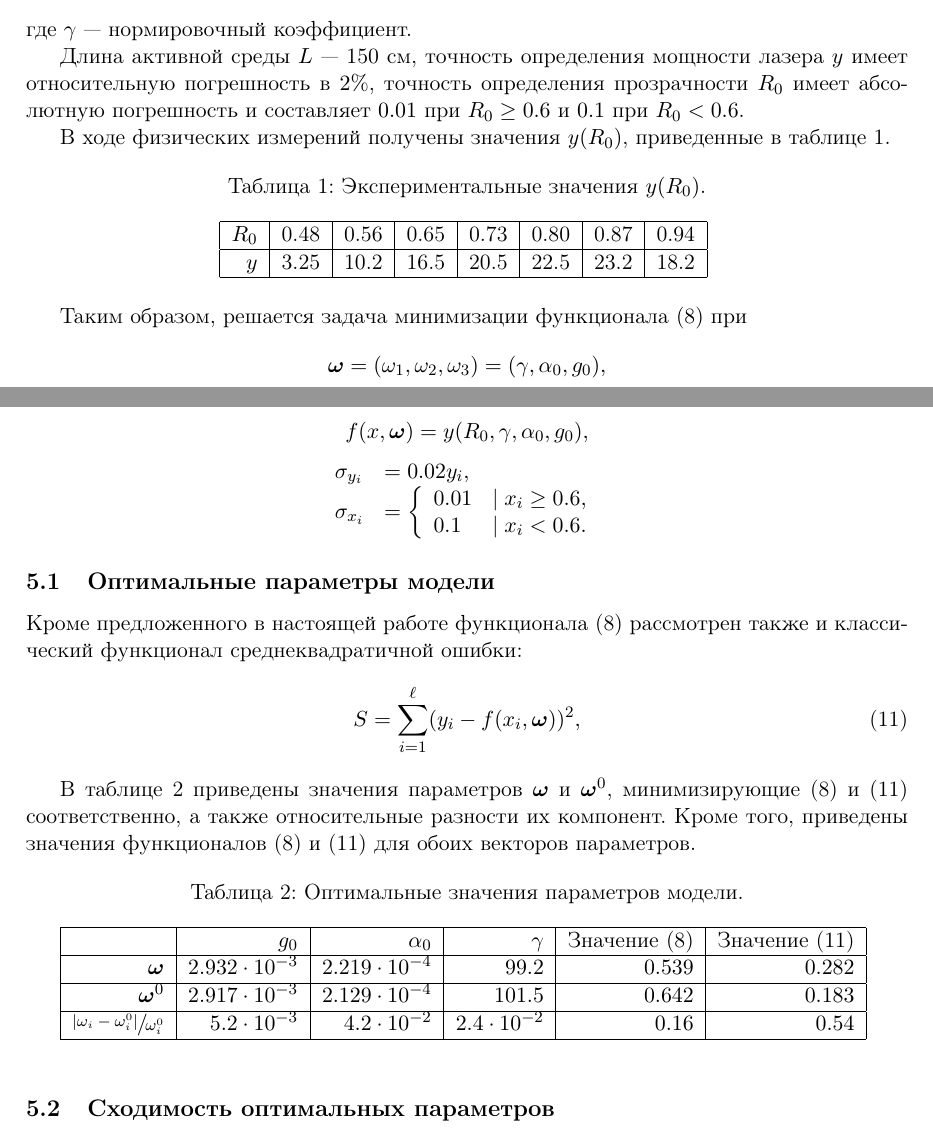
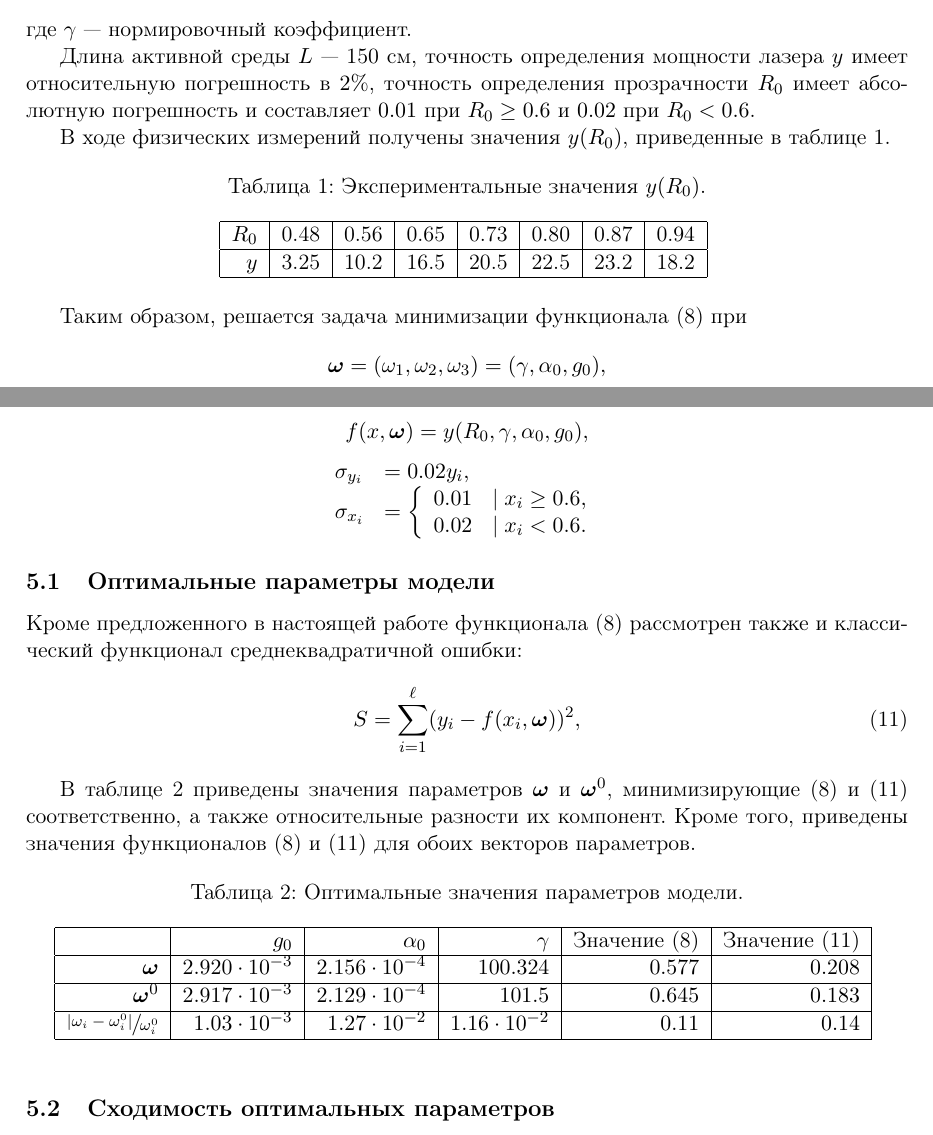
Before and after one commit to 0xd34df00d/RefractOptics, a LaTeX paper (doc/Rudoy2014LevMar.tex): two parts of pages 6 and 7 of 9, joined at a grey line, cut so that both start at the same text. Compiled offline with pdfLaTeX.

Commit message:
[2014LevMar] Results with the new σ_{R_0} = 0.02 | R_0 < 0.6.

```diff
--- a/doc/Rudoy2014LevMar.tex
+++ b/doc/Rudoy2014LevMar.tex
@@ -426,7 +426,7 @@ $2 \sqrt{R_0} \approx 1 + R_0$ в \eqref{eq:y_exact}, получив выраж
 
 Длина активной среды $L$~--- 150 см, точность определения мощности лазера $y$ имеет
 относительную погрешность в $2\%$, точность определения прозрачности $R_0$ имеет
-абсолютную погрешность и составляет $0.01$ при $R_0 \geq 0.6$ и $0.1$ при $R_0 < 0.6$.
+абсолютную погрешность и составляет $0.01$ при $R_0 \geq 0.6$ и $0.02$ при $R_0 < 0.6$.
 
 В ходе физических измерений получены значения $y(R_0)$, приведенные в таблице \ref{tabl:measurements}.
 
@@ -454,7 +454,7 @@ $2 \sqrt{R_0} \approx 1 + R_0$ в \eqref{eq:y_exact}, получив выраж
 	\sigma_{x_i} &= \left\{
 	  \begin{array}{lr}
 		0.01 & \mid x_i \geq 0.6, \\
-		0.1  & \mid x_i < 0.6.
+		0.02 & \mid x_i < 0.6.
 	  \end{array}
 	\right.
 \end{array}
@@ -479,9 +479,9 @@ $2 \sqrt{R_0} \approx 1 + R_0$ в \eqref{eq:y_exact}, получив выраж
   \begin{tabular}{| r | r | r | r | r | r | r | r | r |}
 	\hline
 													& $g_0$					& $\alpha_0$			& $\gamma$				& Значение \eqref{eq:s} & Значение \eqref{eq:s_classic}	\\ \hline
-	$\bomega$										& $2.932 \cdot 10^{-3}$	& $2.219 \cdot 10^{-4}$	& $99.2$				& $0.539$				& $0.282$						\\ \hline
-	$\bomega^0$										& $2.917 \cdot 10^{-3}$	& $2.129 \cdot 10^{-4}$	& $101.5$				& $0.642$				& $0.183$						\\ \hline
-	$\sfrac{|\omega_i - \omega^0_i|}{\omega^0_i}$	& $5.2 \cdot 10^{-3}$	& $4.2 \cdot 10^{-2}$	& $2.4 \cdot 10^{-2}$	& $0.16$				& $0.54$						\\ \hline
+	$\bomega$										& $2.920 \cdot 10^{-3}$	& $2.156 \cdot 10^{-4}$	& $100.324$				& $0.577$				& $0.208$						\\ \hline
+	$\bomega^0$										& $2.917 \cdot 10^{-3}$	& $2.129 \cdot 10^{-4}$	& $101.5$				& $0.645$				& $0.183$						\\ \hline
+	$\sfrac{|\omega_i - \omega^0_i|}{\omega^0_i}$	& $1.03 \cdot 10^{-3}$	& $1.27 \cdot 10^{-2}$	& $1.16 \cdot 10^{-2}$	& $0.11$				& $0.14$						\\ \hline
   \end{tabular}
   \label{tabl:res_coeffs}
 \end{table}
```
